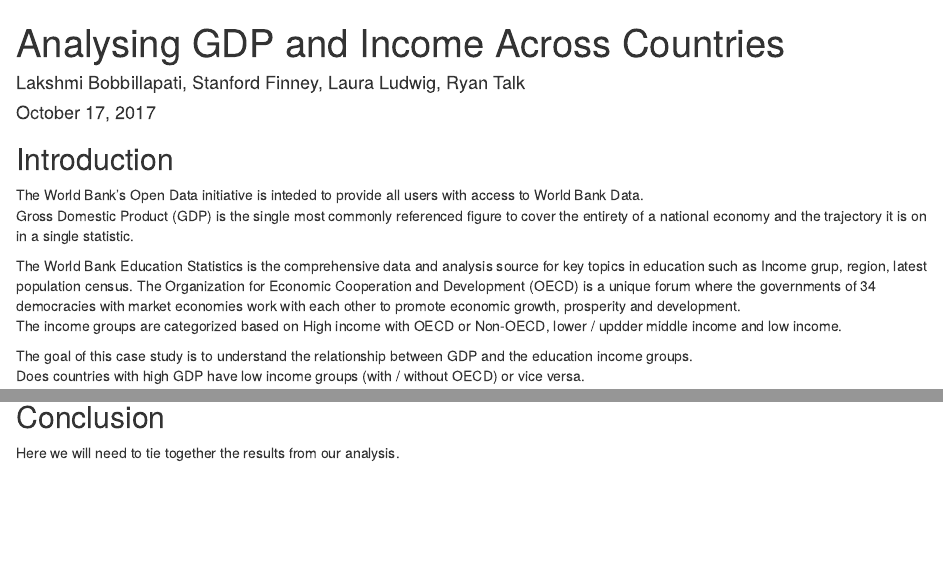
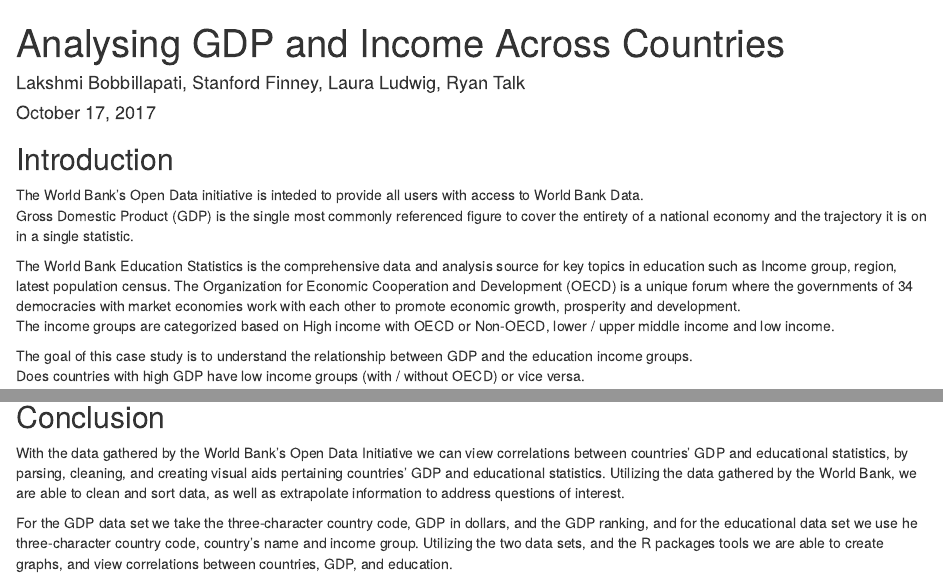
Before and after one commit to laurajludwig/MSDS6306_CaseStudy1, an R Markdown document (Report.Rmd): the page in a window 1100 px wide, from its top, and a second part further down, joined at a grey line. Rendered offline with R 4.5, knitr and Pandoc, with nearby package versions; some code elsewhere in the file could not run offline.

Commit message:
Update Report.Rmd
Added Conclusion

```diff
--- a/Report.Rmd
+++ b/Report.Rmd
@@ -16,9 +16,9 @@
 Gross Domestic Product (GDP) is the single most commonly referenced figure to cover the entirety of a national economy
 and the trajectory it is on in a single statistic.
 
-The World Bank Education Statistics  is the comprehensive data and analysis source for key topics in education such as Income grup, region, latest population census.
+The World Bank Education Statistics is the comprehensive data and analysis source for key topics in education such as Income group, region, latest population census.
 The Organization for Economic Cooperation and Development (OECD) is a unique forum where the governments of 34 democracies with market economies work with each other to promote economic growth, prosperity and development.
-The income groups are categorized based on High income with OECD or Non-OECD, lower / updder middle income and low income.
+The income groups are categorized based on High income with OECD or Non-OECD, lower / upper middle income and low income.
 
 
 The goal of this case study is to understand the relationship between GDP and the education income groups.
@@ -155,4 +155,6 @@
 are in the Lower Middle Income, but in the top 38 nations with highest GDP
 
 ## Conclusion
-Here we will need to tie together the results from our analysis.
+With the data gathered by the World Bank’s Open Data Initiative we can view correlations between countries’ GDP and educational statistics, by parsing, cleaning, and creating visual aids pertaining countries’ GDP and educational statistics. Utilizing the data gathered by the World Bank, we are able to clean and sort data, as well as extrapolate information to address questions of interest.
+
+For the GDP data set we take the three-character country code, GDP in dollars, and the GDP ranking, and for the educational data set we use he three-character country code, country’s name and income group. Utilizing the two data sets, and the R packages tools we are able to create graphs, and view correlations between countries, GDP, and education.
```
